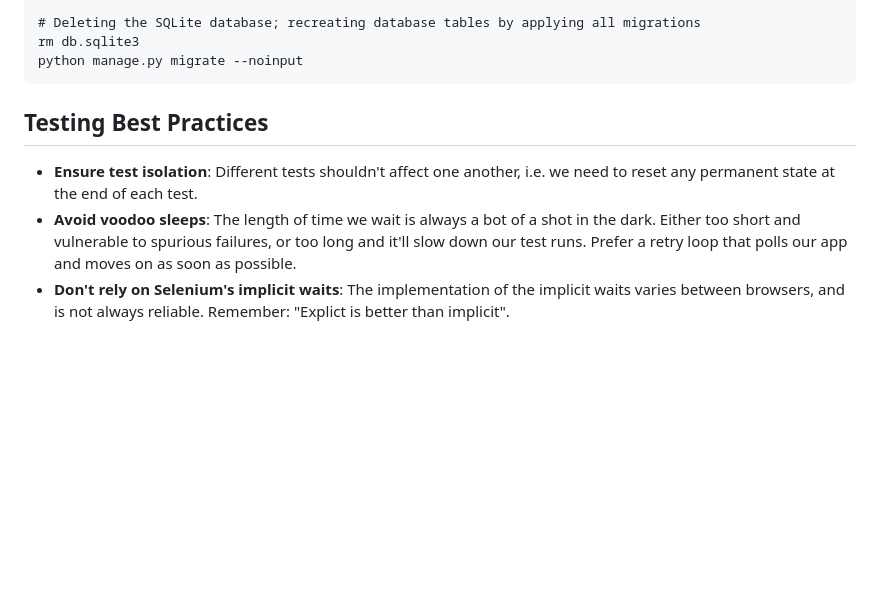
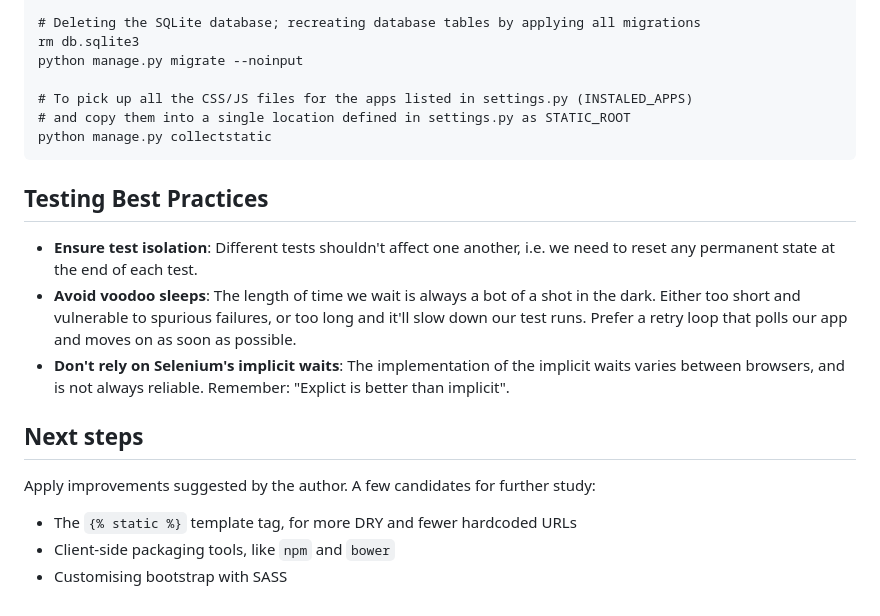
Before and after one commit to amandashichinoe/goat_book, a Markdown page: notes.md, the part around the change. Drawn GitHub-style; blank space fills up the shorter version.

Commit message:
Notes on Chapter 8

````diff
--- a/notes.md
+++ b/notes.md
@@ -162,9 +162,20 @@ python manage.py migrate
 # Deleting the SQLite database; recreating database tables by applying all migrations
 rm db.sqlite3
 python manage.py migrate --noinput
+
+# To pick up all the CSS/JS files for the apps listed in settings.py (INSTALED_APPS)
+# and copy them into a single location defined in settings.py as STATIC_ROOT
+python manage.py collectstatic
 ```
 
 ## Testing Best Practices
 - **Ensure test isolation**: Different tests shouldn't affect one another, i.e. we need to reset any permanent state at the end of each test.
 - **Avoid voodoo sleeps**: The length of time we wait is always a bot of a shot in the dark. Either too short and vulnerable to spurious failures, or too long and it'll slow down our test runs. Prefer a retry loop that polls our app and moves on as soon as possible.
 - **Don't rely on Selenium's implicit waits**: The implementation of the implicit waits varies between browsers, and is not always reliable. Remember: "Explict is better than implicit".
+
+
+## Next steps
+Apply improvements suggested by the author. A few candidates for further study:
+- The `{% static %}` template tag, for more DRY and fewer hardcoded URLs
+- Client-side packaging tools, like `npm` and `bower`
+- Customising bootstrap with SASS
````
